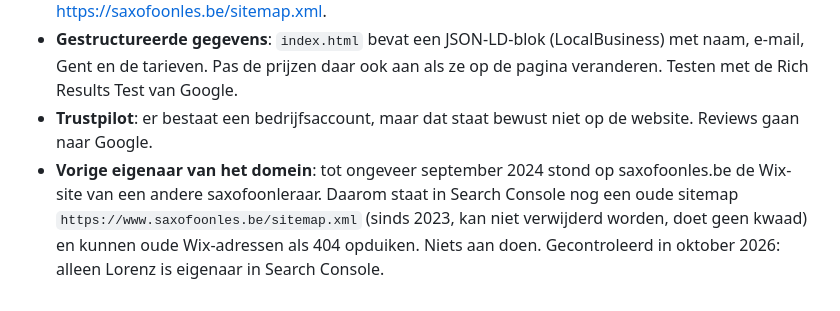
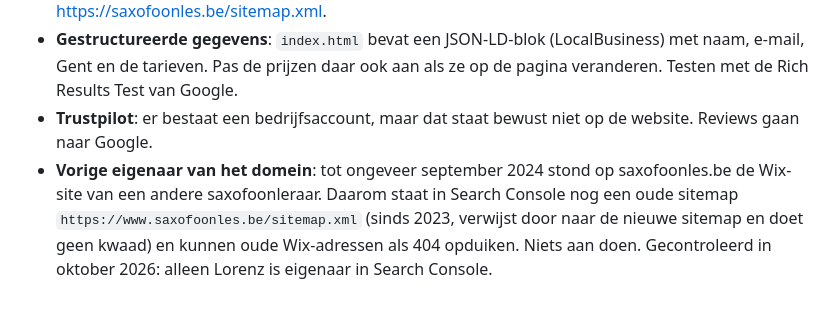
Before and after one commit to LorenzBaele/saxofoonles.be, a Markdown page: README.md, the part around the change. Drawn GitHub-style.

Commit message:
Correct old sitemap note in README
- Describe the old www sitemap as a harmless redirect instead of claiming it cannot be removed

Co-Authored-By: Claude Opus 5.5 <noreply@anthropic.com>

```diff
--- a/README.md
+++ b/README.md
@@ -40,4 +40,4 @@ Alles staat op het account lorenzbaele.booking@gmail.com.
 - **Google Search Console**: domeineigendom saxofoonles.be, geverifieerd via het TXT-record hierboven. De homepage is geïndexeerd sinds oktober 2026. Sitemap: https://saxofoonles.be/sitemap.xml.
 - **Gestructureerde gegevens**: `index.html` bevat een JSON-LD-blok (LocalBusiness) met naam, e-mail, Gent en de tarieven. Pas de prijzen daar ook aan als ze op de pagina veranderen. Testen met de Rich Results Test van Google.
 - **Trustpilot**: er bestaat een bedrijfsaccount, maar dat staat bewust niet op de website. Reviews gaan naar Google.
-- **Vorige eigenaar van het domein**: tot ongeveer september 2024 stond op saxofoonles.be de Wix-site van een andere saxofoonleraar. Daarom staat in Search Console nog een oude sitemap `https://www.saxofoonles.be/sitemap.xml` (sinds 2023, kan niet verwijderd worden, doet geen kwaad) en kunnen oude Wix-adressen als 404 opduiken. Niets aan doen. Gecontroleerd in oktober 2026: alleen Lorenz is eigenaar in Search Console.
+- **Vorige eigenaar van het domein**: tot ongeveer september 2024 stond op saxofoonles.be de Wix-site van een andere saxofoonleraar. Daarom staat in Search Console nog een oude sitemap `https://www.saxofoonles.be/sitemap.xml` (sinds 2023, verwijst door naar de nieuwe sitemap en doet geen kwaad) en kunnen oude Wix-adressen als 404 opduiken. Niets aan doen. Gecontroleerd in oktober 2026: alleen Lorenz is eigenaar in Search Console.
```
